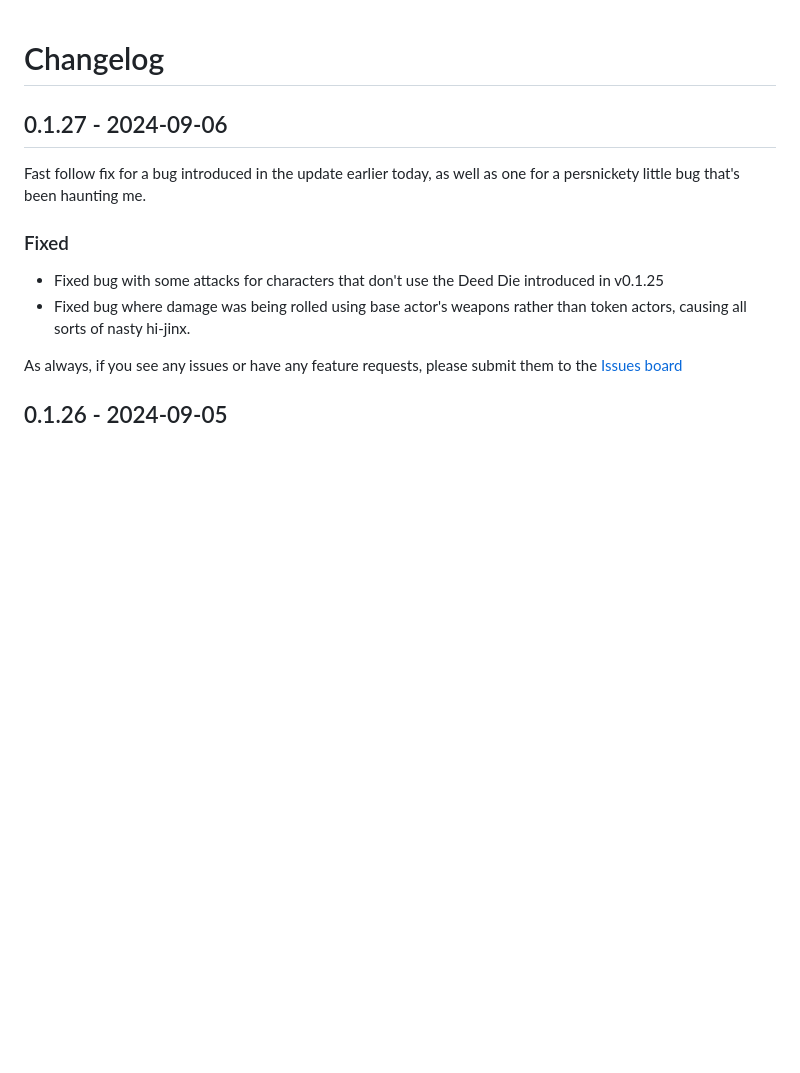
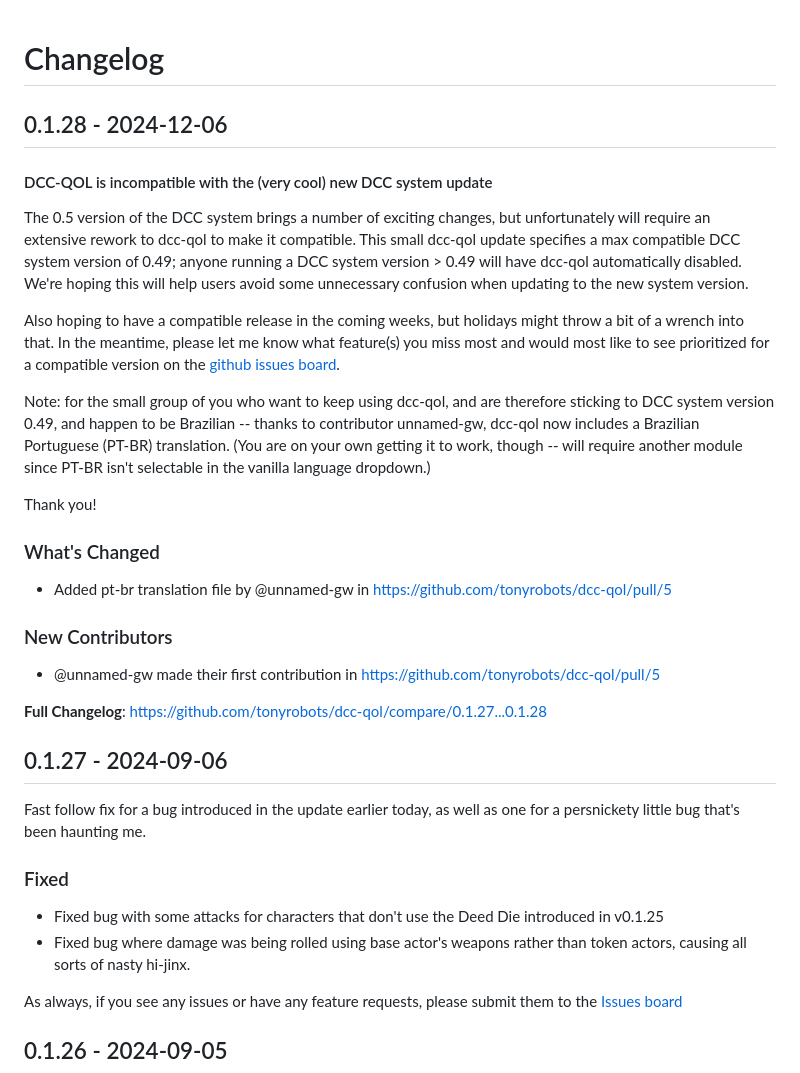
Before and after one commit to tonyrobots/dcc-qol, a Markdown page: CHANGELOG.md, the part around the change. GitHub-like rendering; blank space fills up the shorter version.

Commit message:
Update CHANGELOG

```diff
--- a/CHANGELOG.md
+++ b/CHANGELOG.md
@@ -1,4 +1,26 @@
 # Changelog
+
+## 0.1.28 - 2024-12-06
+
+#### DCC-QOL is incompatible with the (very cool) new DCC system update
+
+The 0.5 version of the DCC system brings a number of exciting changes, but unfortunately will require an extensive rework to dcc-qol to make it compatible. This small dcc-qol update specifies a max compatible DCC system version of 0.49; anyone running a DCC system version > 0.49 will have dcc-qol automatically disabled. We're hoping this will help users avoid some unnecessary confusion when updating to the new system version.
+
+Also hoping to have a compatible release in the coming weeks, but holidays might throw a bit of a wrench into that. In the meantime, please let me know what feature(s) you miss most and would most like to see prioritized for a compatible version on the [github issues board](https://github.com/tonyrobots/dcc-qol/issues).
+
+Note: for the small group of you who want to keep using dcc-qol, and are therefore sticking to DCC system version 0.49, and happen to be Brazilian --  thanks to contributor unnamed-gw, dcc-qol now includes a Brazilian Portuguese (PT-BR) translation. (You are on your own getting it to work, though -- will require another module since PT-BR isn't selectable in the vanilla language dropdown.)
+
+Thank you!
+
+### What's Changed
+
+* Added pt-br translation file by @unnamed-gw in https://github.com/tonyrobots/dcc-qol/pull/5
+
+### New Contributors
+
+* @unnamed-gw made their first contribution in https://github.com/tonyrobots/dcc-qol/pull/5
+
+**Full Changelog**: https://github.com/tonyrobots/dcc-qol/compare/0.1.27...0.1.28
 
 ## 0.1.27 - 2024-09-06
 
```
